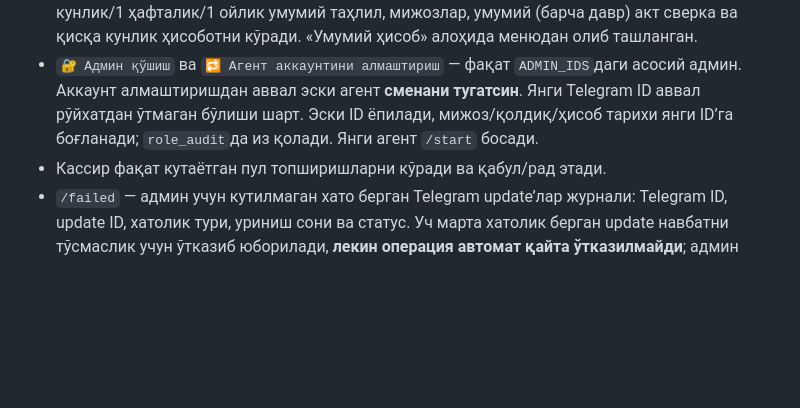
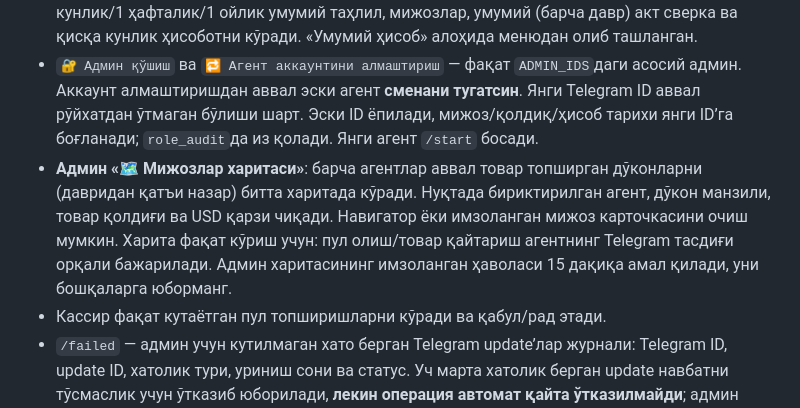
Before and after one commit to asmanuz1100-hub/agent-bot, a Markdown page: README.md, the part around the change. Rendered like a GitHub page; blank space fills up the shorter version.

Commit message:
Document admin view of all customer locations and read-only permissions

```diff
--- a/README.md
+++ b/README.md
@@ -38,6 +38,7 @@ python bot.py
 
 - Админ: «👥 Агентлар бошқаруви» → «➕ Агент қўшиш» орқали янги Telegram ID ва исмни киритади; агент /start юбориб киради. Асосий админ «🗑 Агент ҳисобини ёпиш»дан фойдаланиб, аввал сменани тугатган агентнинг фақат киришини ёпиши мумкин. Мижозлар, товар қолдиғи, қарз, касса, GPS ва операциялар тарихи ўчирилмайди, ўзгариш журналда сақланади. Бошқа админлар агент қўша олади, лекин ҳисоб ёпиш ҳуқуқига эга эмас. Админлар агент исмини ва хизмат рухсатларини ўзгартиради, товар/USD нархлар, маршрут, 1 кунлик/1 ҳафталик/1 ойлик умумий таҳлил, мижозлар, умумий (барча давр) акт сверка ва қисқа кунлик ҳисоботни кўради. «Умумий ҳисоб» алоҳида менюдан олиб ташланган.
 - `🔐 Админ қўшиш` ва `🔁 Агент аккаунтини алмаштириш` — фақат `ADMIN_IDS`даги асосий админ. Аккаунт алмаштиришдан аввал эски агент **сменани тугатсин**. Янги Telegram ID аввал рўйхатдан ўтмаган бўлиши шарт. Эски ID ёпилади, мижоз/қолдиқ/ҳисоб тарихи янги ID’га боғланади; `role_audit`да из қолади. Янги агент `/start` босади.
+- **Админ «🗺 Мижозлар харитаси»**: барча агентлар аввал товар топширган дўконларни (давридан қатъи назар) битта харитада кўради. Нуқтада бириктирилган агент, дўкон манзили, товар қолдиғи ва USD қарзи чиқади. Навигатор ёки имзоланган мижоз карточкасини очиш мумкин. Харита фақат кўриш учун: пул олиш/товар қайтариш агентнинг Telegram тасдиғи орқали бажарилади. Админ харитасининг имзоланган ҳаволаси 15 дақиқа амал қилади, уни бошқаларга юборманг.
 - Кассир фақат кутаётган пул топширишларни кўради ва қабул/рад этади.
 - `/failed` — админ учун кутилмаган хато берган Telegram update’лар журнали: Telegram ID, update ID, хатолик тури, уриниш сони ва статус. Уч марта хатолик берган update навбатни тўсмаслик учун ўтказиб юборилади, **лекин операция автомат қайта ўтказилмайди**; админ қарз/товар/касса журналларини текшириб, зарур тузатишни қўлда киритиши керак.
 
```
